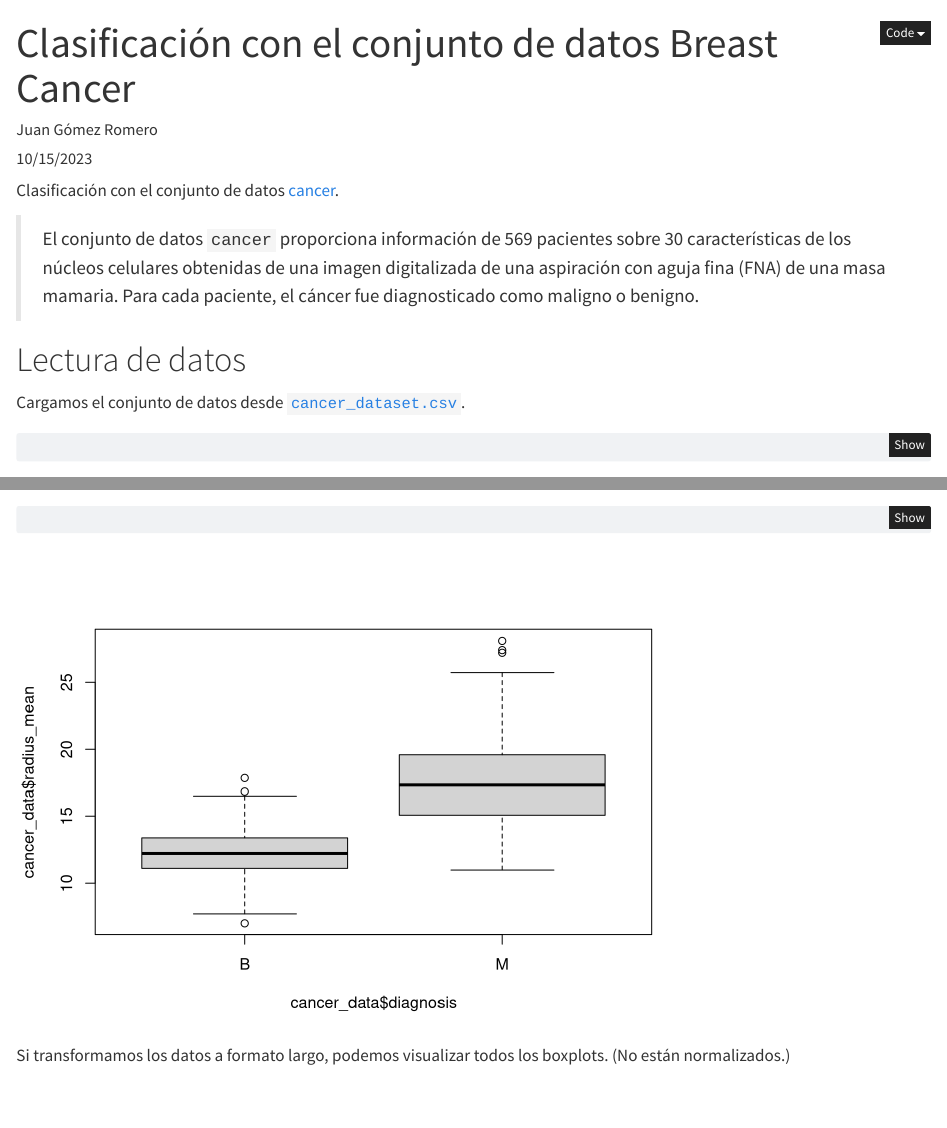
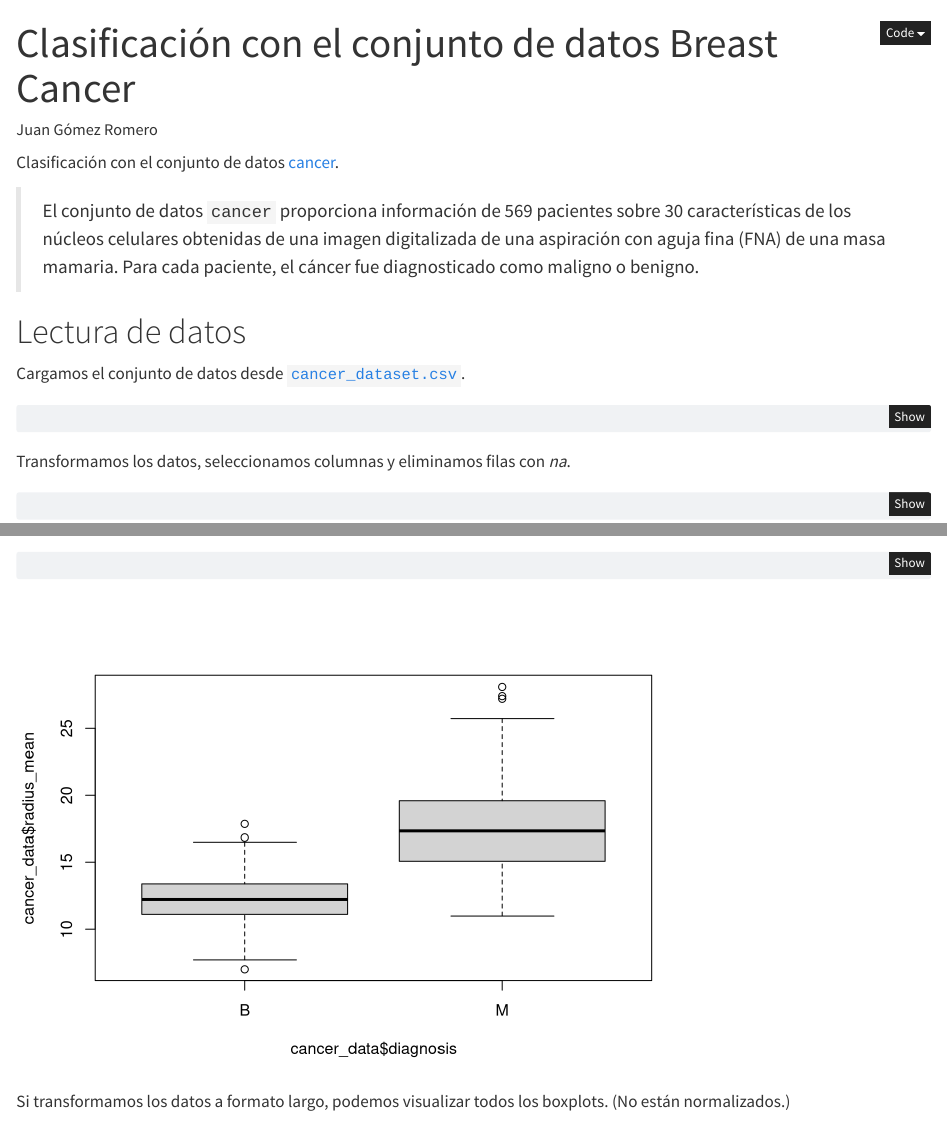
Before and after one commit to jgromero/datcom_classification_24, a Quarto document (cancer/cancer.qmd): the page in a window 1100 px wide, from its top, and a second part further down, joined at a grey line. Rendered offline with R 4.5, knitr and Pandoc in place of Quarto, with nearby package versions; some code elsewhere in the file could not run offline.

Commit message:
Actualización fechas cancer.qmd

```diff
--- a/cancer/cancer.qmd
+++ b/cancer/cancer.qmd
@@ -1,7 +1,6 @@
 ---
 title: "Clasificación con el conjunto de datos Breast Cancer"
 author: "Juan Gómez Romero"
-date: "10/15/2023"
 lang: es
 format:
   html:
```
